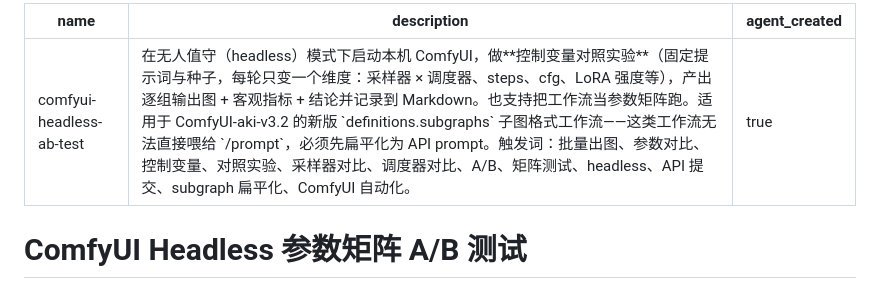
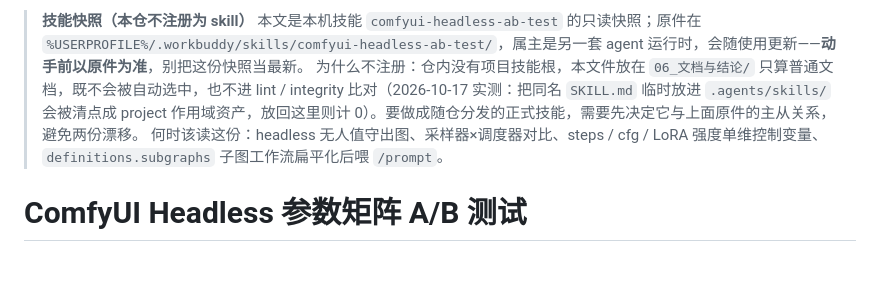
Before and after one commit to ReSerendipity/ComfyUI-Experiment-Toolbox, a Markdown page: 06_文档与结论/skill_comfyui-headless-ab-test.md, the part around the change. GitHub-like rendering; blank space fills up the shorter version.

Commit message:
docs(06): 停止把技能快照伪装成本仓可装载技能，并补人工指路
finding: project-sop-not-routable（Better Harness 2026-10-16 报告，Low）

问题：`06_文档与结论/skill_comfyui-headless-ab-test.md` 带标准 skill frontmatter
（name / 含触发词的 description / agent_created: true）却被 git 当普通文档跟踪，
既不会被自动选中，也不进 lint / integrity 比对——它描述的恰是本仓核心重复流程
（headless 控制变量出图）。自称技能、实际不可路由，属状态失真。

处置选择（按实测证据，而非默认「注册就好」）：先做判别实验——把同名 SKILL.md
临时放进 `.agents/skills/` 跑只读清点，该位置确实被识别为 project 作用域技能
（byScope.project 1→2、skill 35→36，探针已删除并复跑回到 1/35）。但 `06_文档与结论/README.md:12`
本就声明这文件是**快照**、原件在 `%USERPROFILE%/.workbuddy/skills/comfyui-headless-ab-test/`
且「以原件为准」（该目录实测存在）。把它注册进仓内会立刻产生第二份会漂移的"权威"，
比失真更糟。故本次走降级+指路支路，注册与否留作维护者决定（见待批清单）。

改动：
- 技能快照文首 frontmatter 改为来源声明块：写清原件位置、本仓不注册的原因与实测依据、
  以及「何时该读这份」的触发场景（原 description 的触发词没有丢）；
- `06_文档与结论/README.md` 索引行的备注补出精确原件目录，并说明它不会被自动选中；
- 根 README「六、快速上手」加一条任务→文档的指路（AGENTS.md 同步加了「任务 → 先读哪份」，
  该文件经 .gitignore 排除不入库，仅本机生效）。

验证：复跑只读资产清点——`.agents/` 探针已清除（project .agents 技能 0 个）、
该 SOP 不在资产面上（与文档新口径一致）、skill 计数回到 35、byScope.project 回到 1；
Gate ⑤⑥⑦ 均 exit 0（Gate ⑤ scanned 126 tracked file(s) → OK）。

```diff
--- a/06_文档与结论/skill_comfyui-headless-ab-test.md
+++ b/06_文档与结论/skill_comfyui-headless-ab-test.md
@@ -1,8 +1,8 @@
----
-name: comfyui-headless-ab-test
-description: 在无人值守（headless）模式下启动本机 ComfyUI，做**控制变量对照实验**（固定提示词与种子，每轮只变一个维度：采样器 × 调度器、steps、cfg、LoRA 强度等），产出逐组输出图 + 客观指标 + 结论并记录到 Markdown。也支持把工作流当参数矩阵跑。适用于 ComfyUI-aki-v3.2 的新版 `definitions.subgraphs` 子图格式工作流——这类工作流无法直接喂给 `/prompt`，必须先扁平化为 API prompt。触发词：批量出图、参数对比、控制变量、对照实验、采样器对比、调度器对比、A/B、矩阵测试、headless、API 提交、subgraph 扁平化、ComfyUI 自动化。
-agent_created: true
----
+> **技能快照（本仓不注册为 skill）**
+> 本文是本机技能 `comfyui-headless-ab-test` 的只读快照；原件在 `%USERPROFILE%/.workbuddy/skills/comfyui-headless-ab-test/`，属主是另一套 agent 运行时，会随使用更新——**动手前以原件为准**，别把这份快照当最新。
+> 为什么不注册：仓内没有项目技能根，本文件放在 `06_文档与结论/` 只算普通文档，既不会被自动选中，也不进 lint / integrity 比对（2026-10-17 实测：把同名 `SKILL.md` 临时放进 `.agents/skills/` 会被清点成 project 作用域资产，放回这里则计 0）。要做成随仓分发的正式技能，需要先决定它与上面原件的主从关系，避免两份漂移。
+> 何时该读这份：headless 无人值守出图、采样器×调度器对比、steps / cfg / LoRA 强度单维控制变量、`definitions.subgraphs` 子图工作流扁平化后喂 `/prompt`。
+
 
 # ComfyUI Headless 参数矩阵 A/B 测试
 
```
Also changed, not shown: 06_文档与结论/README.md (+1 -1 lines), README.md (+1 -0 lines).
